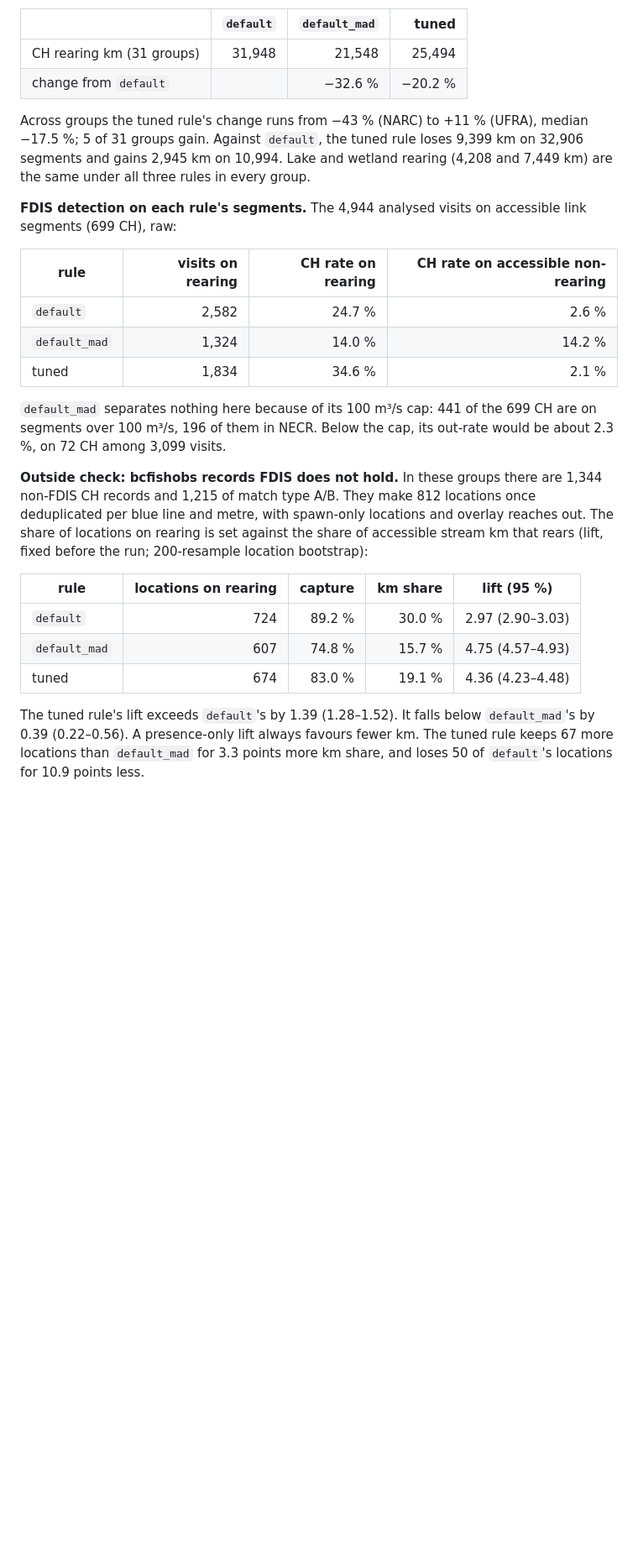
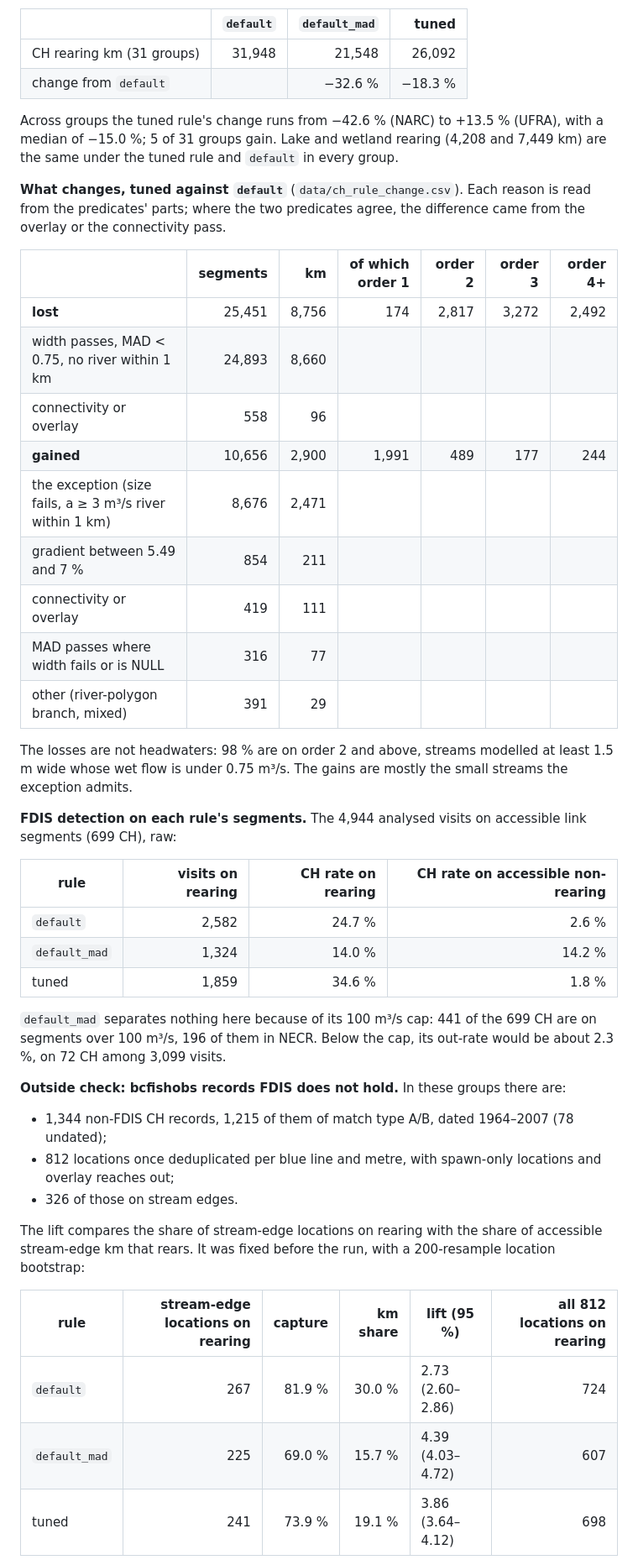
Before and after one commit to NewGraphEnvironment/knowledge, a Markdown page: research/chinook_rearing_tuned.md, the part around one of its changes. Shown at 84% size. Drawn GitHub-style; blank space fills up the shorter version.

```diff
--- a/research/chinook_rearing_tuned.md
+++ b/research/chinook_rearing_tuned.md
@@ -283,12 +300,30 @@ Two checks:
 
 | | `default` | `default_mad` | tuned |
 |---|---:|---:|---:|
-| CH rearing km (31 groups) | 31,948 | 21,548 | 25,494 |
-| change from `default` | | −32.6 % | −20.2 % |
+| CH rearing km (31 groups) | 31,948 | 21,548 | 26,092 |
+| change from `default` | | −32.6 % | −18.3 % |
 
-Across groups the tuned rule's change runs from −43 % (NARC) to +11 % (UFRA), median −17.5 %; 5 of 31 groups gain.
-Against `default`, the tuned rule loses 9,399 km on 32,906 segments and gains 2,945 km on 10,994. Lake and wetland
-rearing (4,208 and 7,449 km) are the same under all three rules in every group.
+Across groups the tuned rule's change runs from −42.6 % (NARC) to +13.5 % (UFRA), with a median of −15.0 %; 5 of 31
+groups gain. Lake and wetland rearing (4,208 and 7,449 km) are the same under the tuned rule and `default` in every
+group.
+
+**What changes, tuned against `default`** (`data/ch_rule_change.csv`). Each reason is read from the predicates'
+parts; where the two predicates agree, the difference came from the overlay or the connectivity pass.
+
+| | segments | km | of which order 1 | order 2 | order 3 | order 4+ |
+|---|---:|---:|---:|---:|---:|---:|
+| **lost** | 25,451 | 8,756 | 174 | 2,817 | 3,272 | 2,492 |
+| width passes, MAD < 0.75, no river within 1 km | 24,893 | 8,660 | | | | |
+| connectivity or overlay | 558 | 96 | | | | |
+| **gained** | 10,656 | 2,900 | 1,991 | 489 | 177 | 244 |
+| the exception (size fails, a ≥ 3 m³/s river within 1 km) | 8,676 | 2,471 | | | | |
+| gradient between 5.49 and 7 % | 854 | 211 | | | | |
+| connectivity or overlay | 419 | 111 | | | | |
+| MAD passes where width fails or is NULL | 316 | 77 | | | | |
+| other (river-polygon branch, mixed) | 391 | 29 | | | | |
+
+The losses are not headwaters: 98 % are on order 2 and above, streams modelled at least 1.5 m wide whose wet flow
+is under 0.75 m³/s. The gains are mostly the small streams the exception admits.
 
 **FDIS detection on each rule's segments.** The 4,944 analysed visits on accessible link segments (699 CH), raw:
 
@@ -296,23 +331,22 @@ rearing (4,208 and 7,449 km) are the same under all three rules in every group.
 |---|---:|---:|---:|
 | `default` | 2,582 | 24.7 % | 2.6 % |
 | `default_mad` | 1,324 | 14.0 % | 14.2 % |
-| tuned | 1,834 | 34.6 % | 2.1 % |
+| tuned | 1,859 | 34.6 % | 1.8 % |
 
 `default_mad` separates nothing here because of its 100 m³/s cap: 441 of the 699 CH are on segments over 100 m³/s,
 196 of them in NECR. Below the cap, its out-rate would be about 2.3 %, on 72 CH among 3,099 visits.
 
-**Outside check: bcfishobs records FDIS does not hold.** In these groups there are 1,344 non-FDIS CH records and
-1,215 of match type A/B. They make 812 locations once deduplicated per blue line and metre, with spawn-only
-locations and overlay reaches out. The share of locations on rearing is set against the share of accessible stream
-km that rears (lift, fixed before the run; 200-resample location bootstrap):
+**Outside check: bcfishobs records FDIS does not hold.** In these groups there are:
+- 1,344 non-FDIS CH records, 1,215 of them of match type A/B, dated 1964–2007 (78 undated);
+- 812 locations once deduplicated per blue line and metre, with spawn-only locations and overlay reaches out;
+- 326 of those on stream edges.
 
-| rule | locations on rearing | capture | km share | lift (95 %) |
-|---|---:|---:|---:|---|
-| `default` | 724 | 89.2 % | 30.0 % | 2.97 (2.90–3.03) |
-| `default_mad` | 607 | 74.8 % | 15.7 % | 4.75 (4.57–4.93) |
-| tuned | 674 | 83.0 % | 19.1 % | 4.36 (4.23–4.48) |
+The lift compares the share of stream-edge locations on rearing with the share of accessible stream-edge km that
+rears. It was fixed before the run, with a 200-resample location bootstrap:
 
-The tuned rule's lift exceeds `default`'s by 1.39 (1.28–1.52). It falls below `default_mad`'s by 0.39
-(0.22–0.56). A presence-only lift always favours fewer km. The tuned rule keeps 67 more locations than `default_mad`
-for 3.3 points more km share, and loses 50 of `default`'s locations for 10.9 points less.
+| rule | stream-edge locations on rearing | capture | km share | lift (95 %) | all 812 locations on rearing |
+|---|---:|---:|---:|---|---:|
+| `default` | 267 | 81.9 % | 30.0 % | 2.73 (2.60–2.86) | 724 |
+| `default_mad` | 225 | 69.0 % | 15.7 % | 4.39 (4.03–4.72) | 607 |
+| tuned | 241 | 73.9 % | 19.1 % | 3.86 (3.64–4.12) | 698 |
 
```
Also changed, not shown: other parts of research/chinook_rearing_tuned.md (+68 -37 lines), planning/active/link-issue-draft.md (+48 -33 lines), research/fig/chinook_rearing_tuned_curves.png, research/fig/chinook_rearing_tuned_lfra.png (added), research/fig/chinook_rearing_tuned_salr.png (added), research/fig/chinook_rearing_tuned_twac.png (added), 7 other files.
